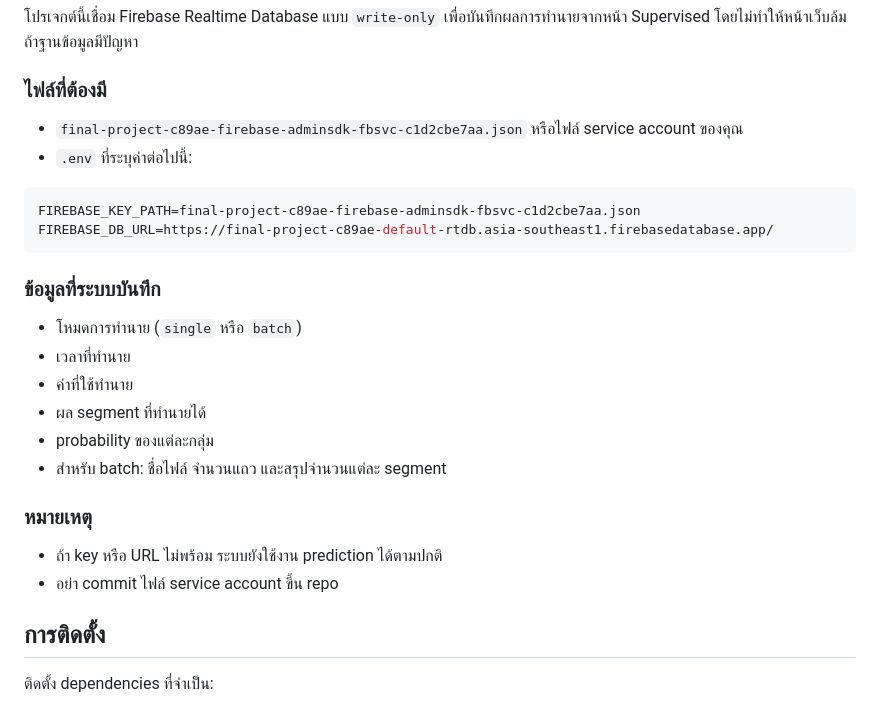
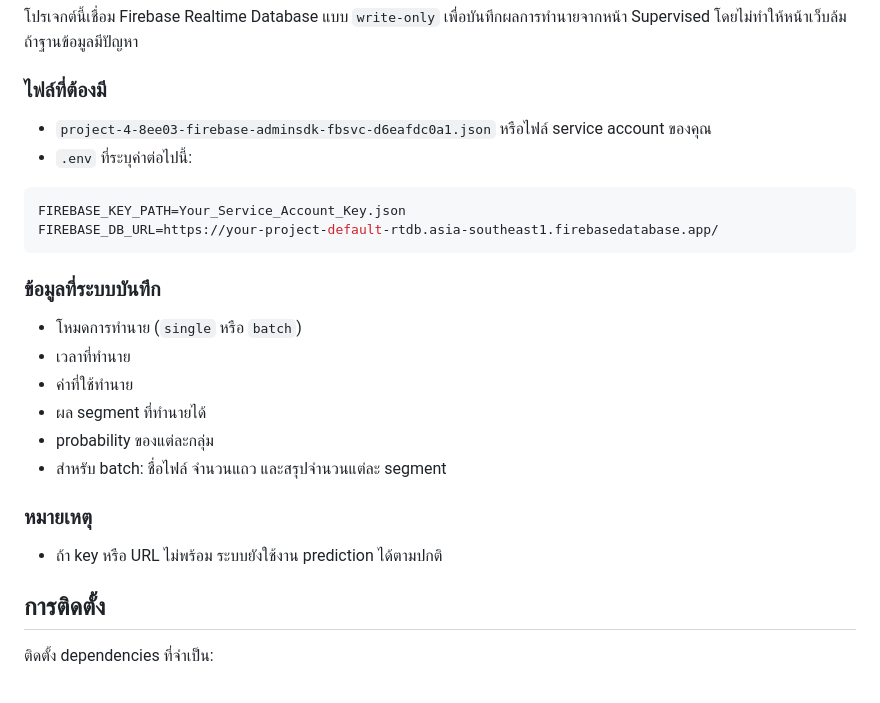
Before and after one commit to Kawiniee/Final_Project_4, a Markdown page: README.md, the part around the change. GitHub-like rendering.

Commit message:
Update Firebase configuration in README
Co-Authored-By: Claude Opus 4.7 <noreply@anthropic.com>

````diff
--- a/README.md
+++ b/README.md
@@ -116,12 +116,12 @@ Final_Project_4/
 
 ### ไฟล์ที่ต้องมี
 
-- `final-project-c89ae-firebase-adminsdk-fbsvc-c1d2cbe7aa.json` หรือไฟล์ service account ของคุณ
+- `project-4-8ee03-firebase-adminsdk-fbsvc-d6eafdc0a1.json` หรือไฟล์ service account ของคุณ
 - `.env` ที่ระบุค่าต่อไปนี้:
 
 ```env
-FIREBASE_KEY_PATH=final-project-c89ae-firebase-adminsdk-fbsvc-c1d2cbe7aa.json
-FIREBASE_DB_URL=https://final-project-c89ae-default-rtdb.asia-southeast1.firebasedatabase.app/
+FIREBASE_KEY_PATH=Your_Service_Account_Key.json
+FIREBASE_DB_URL=https://your-project-default-rtdb.asia-southeast1.firebasedatabase.app/
 ```
 
 ### ข้อมูลที่ระบบบันทึก
@@ -136,7 +136,6 @@ FIREBASE_DB_URL=https://final-project-c89ae-default-rtdb.asia-southeast1.firebas
 ### หมายเหตุ
 
 - ถ้า key หรือ URL ไม่พร้อม ระบบยังใช้งาน prediction ได้ตามปกติ
-- อย่า commit ไฟล์ service account ขึ้น repo
 
 ## การติดตั้ง
 
````
